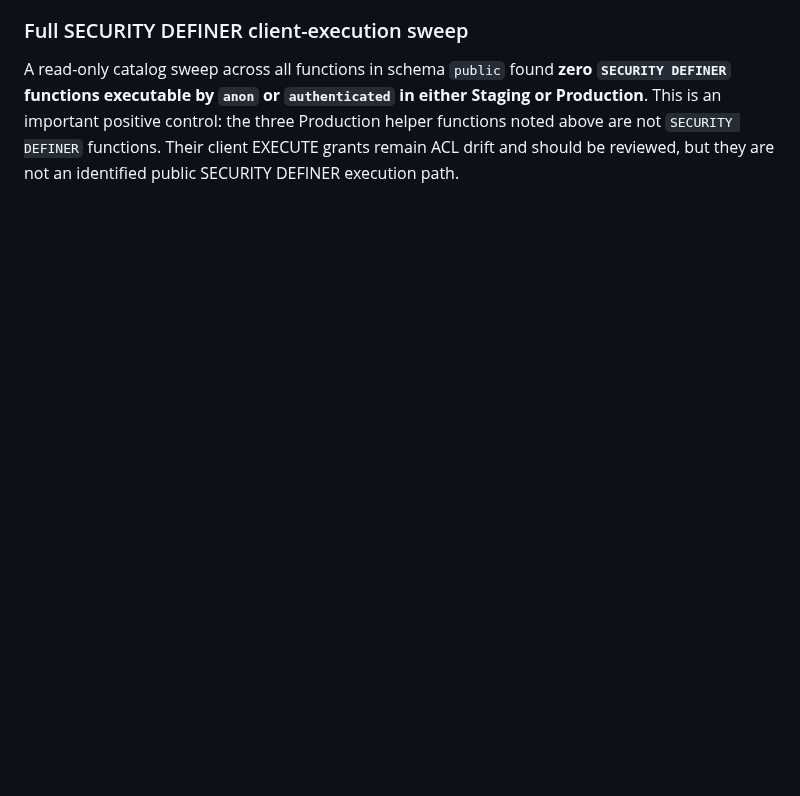
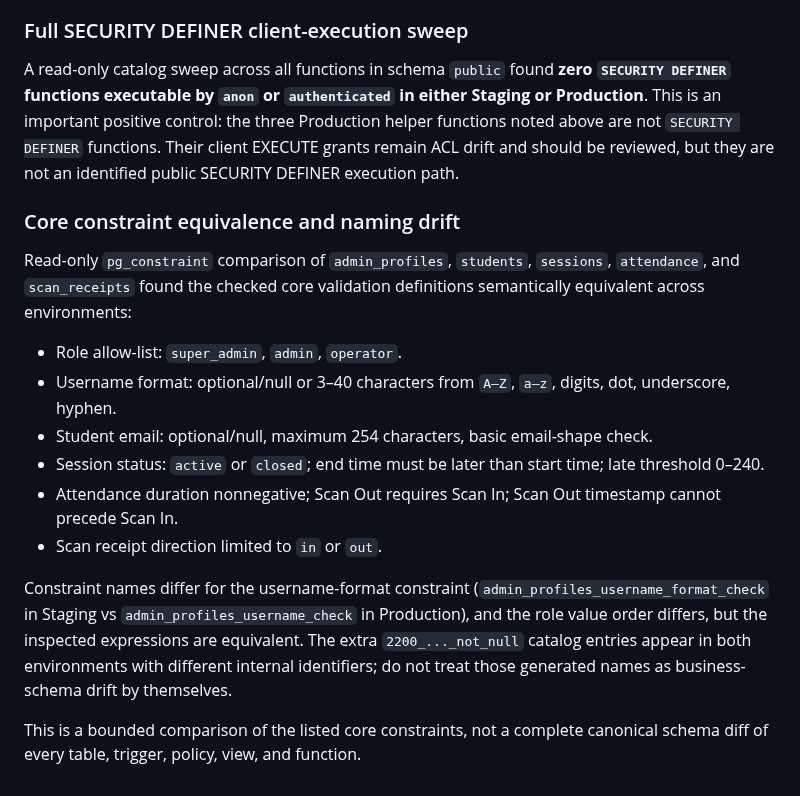
Before and after one commit to enrollment-dot/phoenix-attendance-qr, a Markdown page: docs/final-readiness-follow-up-2026-10-16.md, the part around the change. Rendered like a GitHub page; blank space fills up the shorter version.

Commit message:
docs: record core constraint equivalence checks

```diff
--- a/docs/final-readiness-follow-up-2026-10-16.md
+++ b/docs/final-readiness-follow-up-2026-10-16.md
@@ -114,3 +114,18 @@ The current `ylp_force_delete_session_v1(text)` definition in both environments
 ### Full SECURITY DEFINER client-execution sweep
 
 A read-only catalog sweep across all functions in schema `public` found **zero `SECURITY DEFINER` functions executable by `anon` or `authenticated` in either Staging or Production**. This is an important positive control: the three Production helper functions noted above are not `SECURITY DEFINER` functions. Their client EXECUTE grants remain ACL drift and should be reviewed, but they are not an identified public SECURITY DEFINER execution path.
+
+
+### Core constraint equivalence and naming drift
+
+Read-only `pg_constraint` comparison of `admin_profiles`, `students`, `sessions`, `attendance`, and `scan_receipts` found the checked core validation definitions semantically equivalent across environments:
+- Role allow-list: `super_admin`, `admin`, `operator`.
+- Username format: optional/null or 3–40 characters from `A–Z`, `a–z`, digits, dot, underscore, hyphen.
+- Student email: optional/null, maximum 254 characters, basic email-shape check.
+- Session status: `active` or `closed`; end time must be later than start time; late threshold 0–240.
+- Attendance duration nonnegative; Scan Out requires Scan In; Scan Out timestamp cannot precede Scan In.
+- Scan receipt direction limited to `in` or `out`.
+
+Constraint names differ for the username-format constraint (`admin_profiles_username_format_check` in Staging vs `admin_profiles_username_check` in Production), and the role value order differs, but the inspected expressions are equivalent. The extra `2200_..._not_null` catalog entries appear in both environments with different internal identifiers; do not treat those generated names as business-schema drift by themselves.
+
+This is a bounded comparison of the listed core constraints, not a complete canonical schema diff of every table, trigger, policy, view, and function.
```
